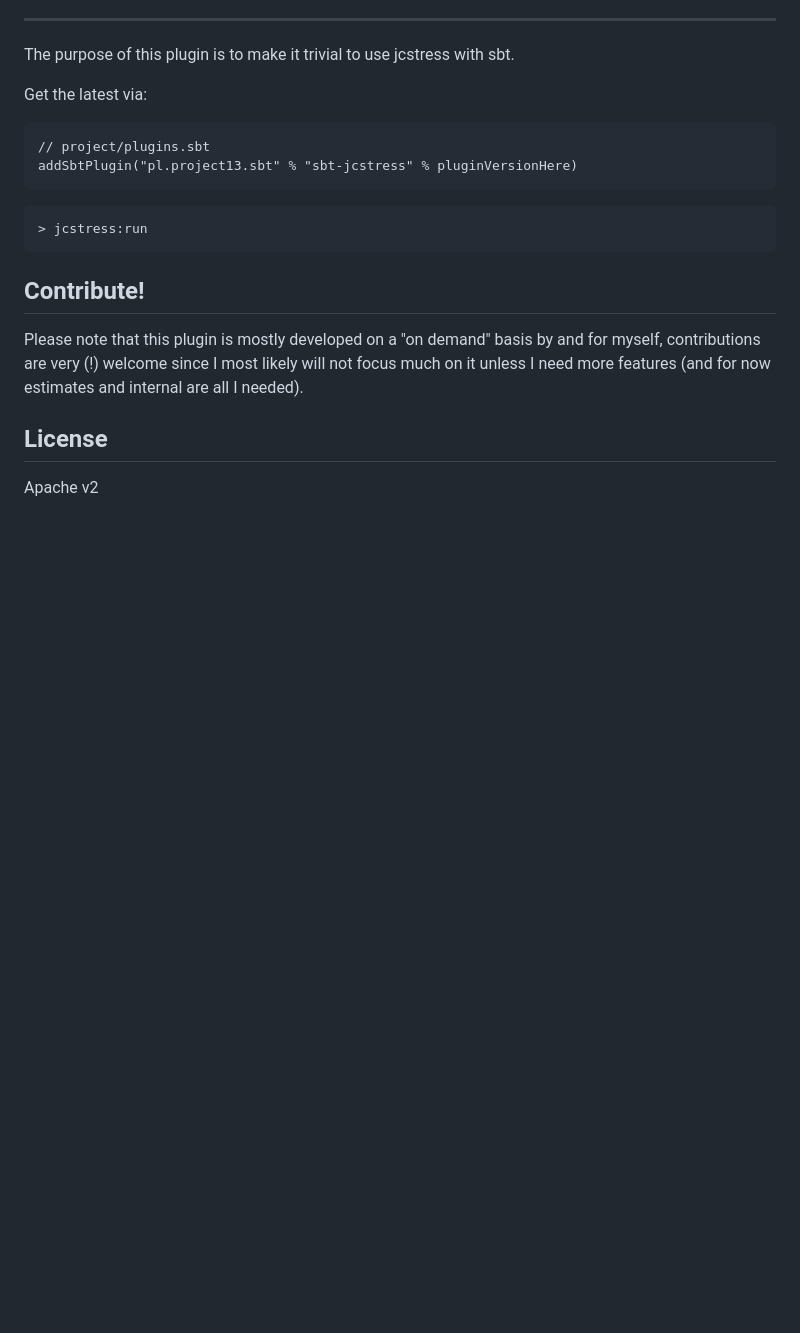
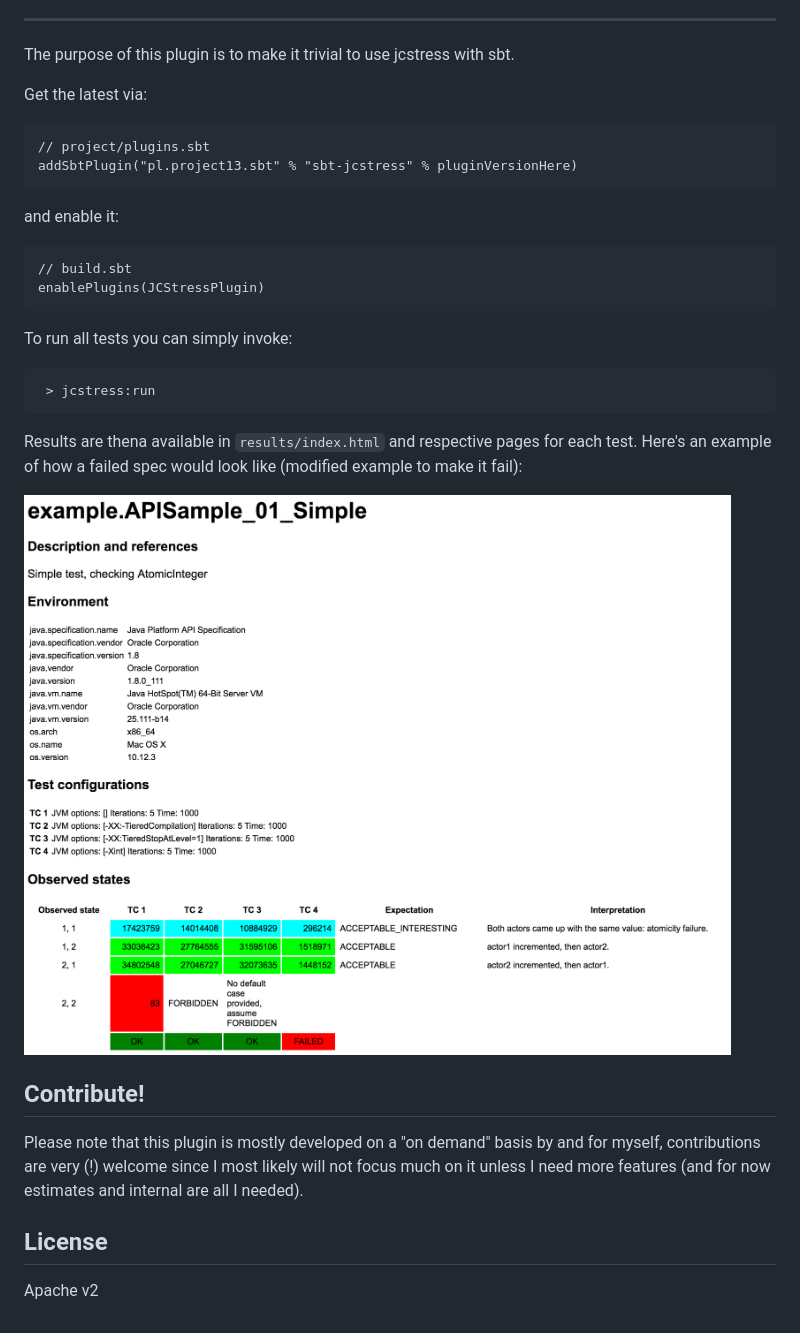
Before and after one commit to sbt/sbt-jcstress, a Markdown page: README.md, the part around the change. Drawn GitHub-style; pictures changed too: example-output.png (added); blank space fills up the shorter version.

Commit message:
add image

````diff
--- a/README.md
+++ b/README.md
@@ -16,15 +16,29 @@ The purpose of this plugin is to make it trivial to use jcstress with sbt.
 
 Get the latest via:
 
- ```
- // project/plugins.sbt
- addSbtPlugin("pl.project13.sbt" % "sbt-jcstress" % pluginVersionHere)
- ```
+```
+// project/plugins.sbt
+addSbtPlugin("pl.project13.sbt" % "sbt-jcstress" % pluginVersionHere)
+```
 
+and enable it:
 
- ```
+```
+// build.sbt
+enablePlugins(JCStressPlugin)
+```
+
+To run all tests you can simply invoke:
+
+```
  > jcstress:run
 ```
+
+Results are thena available in `results/index.html` and respective pages for each test.
+Here's an example of how a failed spec would look like (modified example to make it fail):
+
+![failure summary table](example-output.png)
+
 
 Contribute!
 -----------
````
